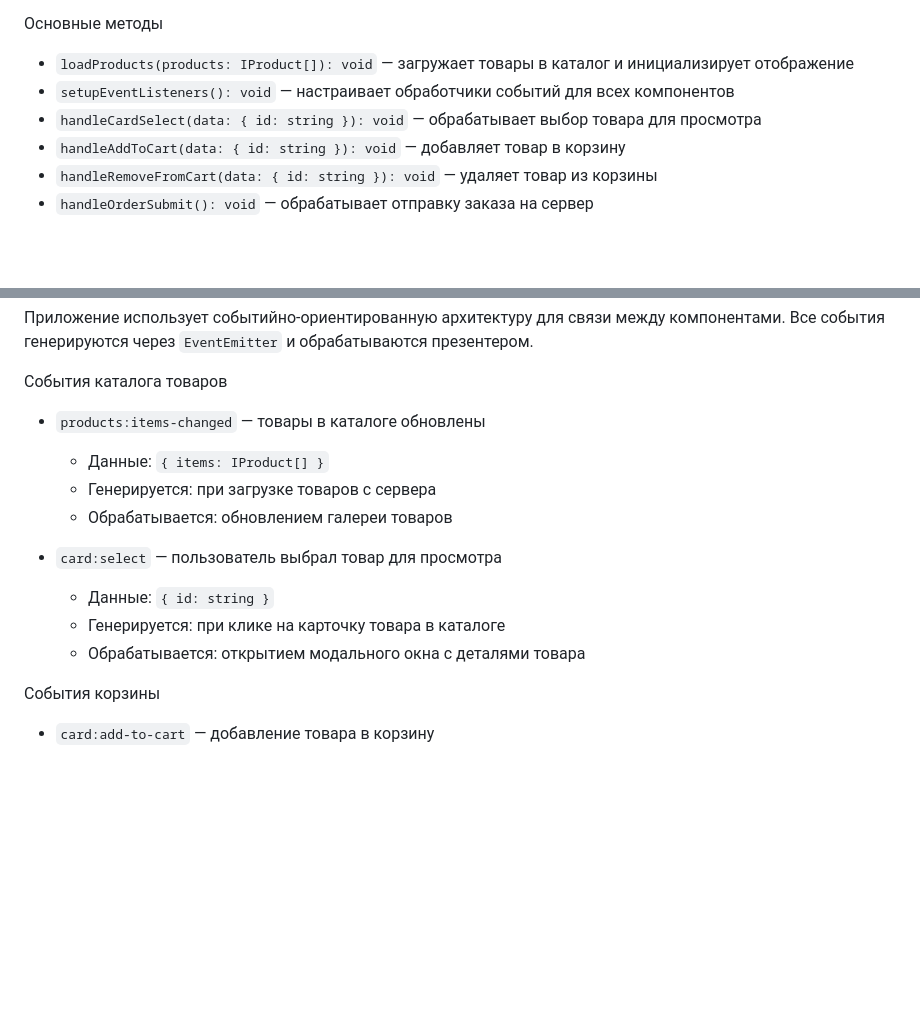
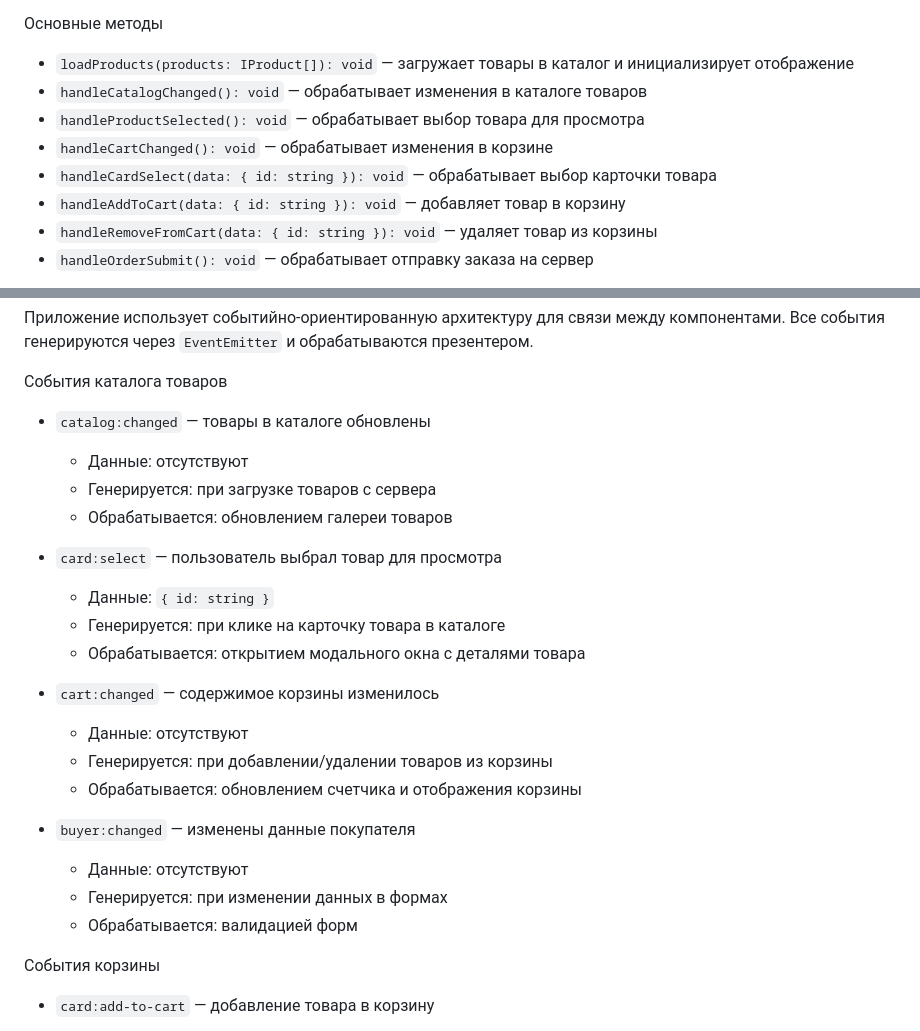
Before and after one commit to Eddence/weblarek, a Markdown page: README.md, 2 parts joined by grey strips. Rendered like a GitHub page; blank space fills up the shorter version.

Commit message:
step5_fix2

```diff
--- a/README.md
+++ b/README.md
@@ -264,8 +264,10 @@ constructor(
 Основные методы
 
 - `loadProducts(products: IProduct[]): void` — загружает товары в каталог и инициализирует отображение
-- `setupEventListeners(): void` — настраивает обработчики событий для всех компонентов
-- `handleCardSelect(data: { id: string }): void` — обрабатывает выбор товара для просмотра
+- `handleCatalogChanged(): void` — обрабатывает изменения в каталоге товаров
+- `handleProductSelected(): void` — обрабатывает выбор товара для просмотра
+- `handleCartChanged(): void` — обрабатывает изменения в корзине
+- `handleCardSelect(data: { id: string }): void` — обрабатывает выбор карточки товара
 - `handleAddToCart(data: { id: string }): void` — добавляет товар в корзину
 - `handleRemoveFromCart(data: { id: string }): void` — удаляет товар из корзины
 - `handleOrderSubmit(): void` — обрабатывает отправку заказа на сервер
@@ -321,8 +323,8 @@ constructor(
 
 События каталога товаров
 
-- `products:items-changed` — товары в каталоге обновлены
-  - Данные: `{ items: IProduct[] }`
+- `catalog:changed` — товары в каталоге обновлены
+  - Данные: отсутствуют
   - Генерируется: при загрузке товаров с сервера
   - Обрабатывается: обновлением галереи товаров
 
@@ -330,6 +332,16 @@ constructor(
   - Данные: `{ id: string }`
   - Генерируется: при клике на карточку товара в каталоге
   - Обрабатывается: открытием модального окна с деталями товара
+
+- `cart:changed` — содержимое корзины изменилось
+  - Данные: отсутствуют
+  - Генерируется: при добавлении/удалении товаров из корзины
+  - Обрабатывается: обновлением счетчика и отображения корзины
+
+- `buyer:changed` — изменены данные покупателя
+  - Данные: отсутствуют
+  - Генерируется: при изменении данных в формах
+  - Обрабатывается: валидацией форм
 
 События корзины
 
```
